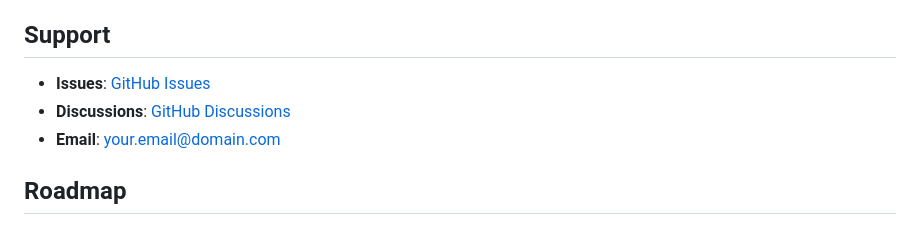
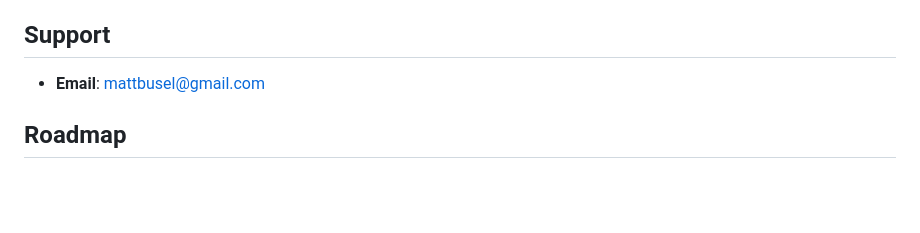
Before and after one commit to Mattbusel/LLM-Hallucination-Detection-Script, a Markdown page: README.md, the part around the change. Drawn GitHub-style; blank space fills up the shorter version.

```diff
--- a/README.md
+++ b/README.md
@@ -537,9 +537,7 @@ This project is licensed under the MIT License - see the [LICENSE](LICENSE) file
 
 ##  Support
 
-- **Issues**: [GitHub Issues](https://github.com/yourusername/llm-hallucination-detector/issues)
-- **Discussions**: [GitHub Discussions](https://github.com/yourusername/llm-hallucination-detector/discussions)
-- **Email**: your.email@domain.com
+- **Email**: mattbusel@gmail.com
 
 ##  Roadmap
 
```
